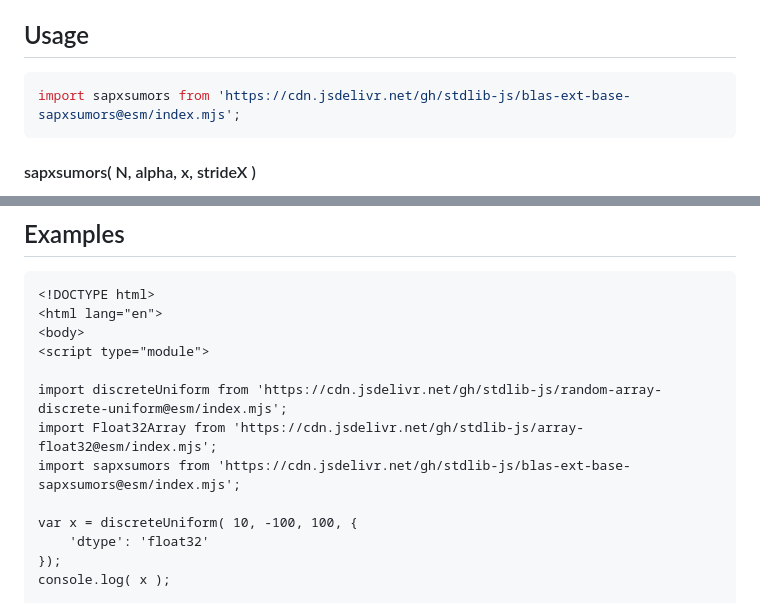
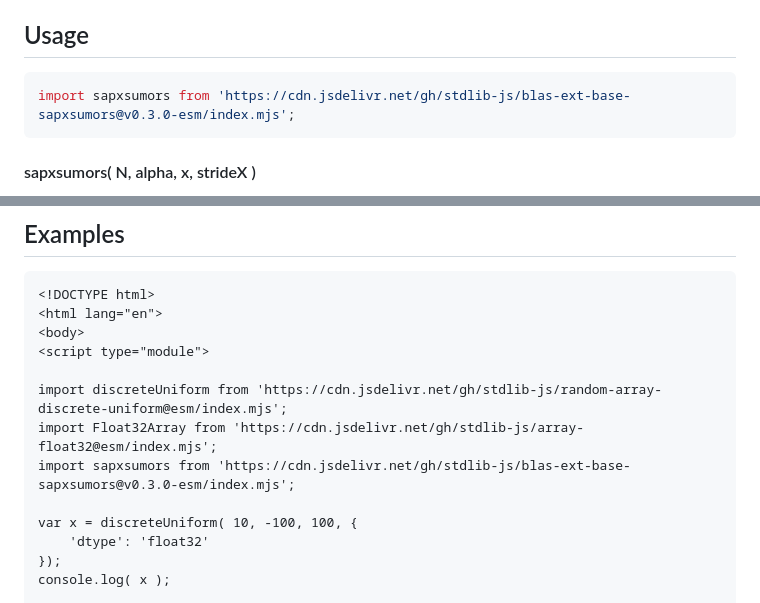
Before and after one commit to stdlib-js/blas-ext-base-sapxsumors, a Markdown page: README.md, 2 parts joined by grey strips. GitHub-like rendering.

Commit message:
Update README.md for ESM bundle v0.3.0

````diff
--- a/README.md
+++ b/README.md
@@ -48,7 +48,7 @@ limitations under the License.
 ## Usage
 
 ```javascript
-import sapxsumors from 'https://cdn.jsdelivr.net/gh/stdlib-js/blas-ext-base-sapxsumors@esm/index.mjs';
+import sapxsumors from 'https://cdn.jsdelivr.net/gh/stdlib-js/blas-ext-base-sapxsumors@v0.3.0-esm/index.mjs';
 ```
 
 #### sapxsumors( N, alpha, x, strideX )
@@ -153,7 +153,7 @@ var v = sapxsumors.ndarray( 4, 5.0, x, 2, 1 );
 
 import discreteUniform from 'https://cdn.jsdelivr.net/gh/stdlib-js/random-array-discrete-uniform@esm/index.mjs';
 import Float32Array from 'https://cdn.jsdelivr.net/gh/stdlib-js/array-float32@esm/index.mjs';
-import sapxsumors from 'https://cdn.jsdelivr.net/gh/stdlib-js/blas-ext-base-sapxsumors@esm/index.mjs';
+import sapxsumors from 'https://cdn.jsdelivr.net/gh/stdlib-js/blas-ext-base-sapxsumors@v0.3.0-esm/index.mjs';
 
 var x = discreteUniform( 10, -100, 100, {
     'dtype': 'float32'
````
